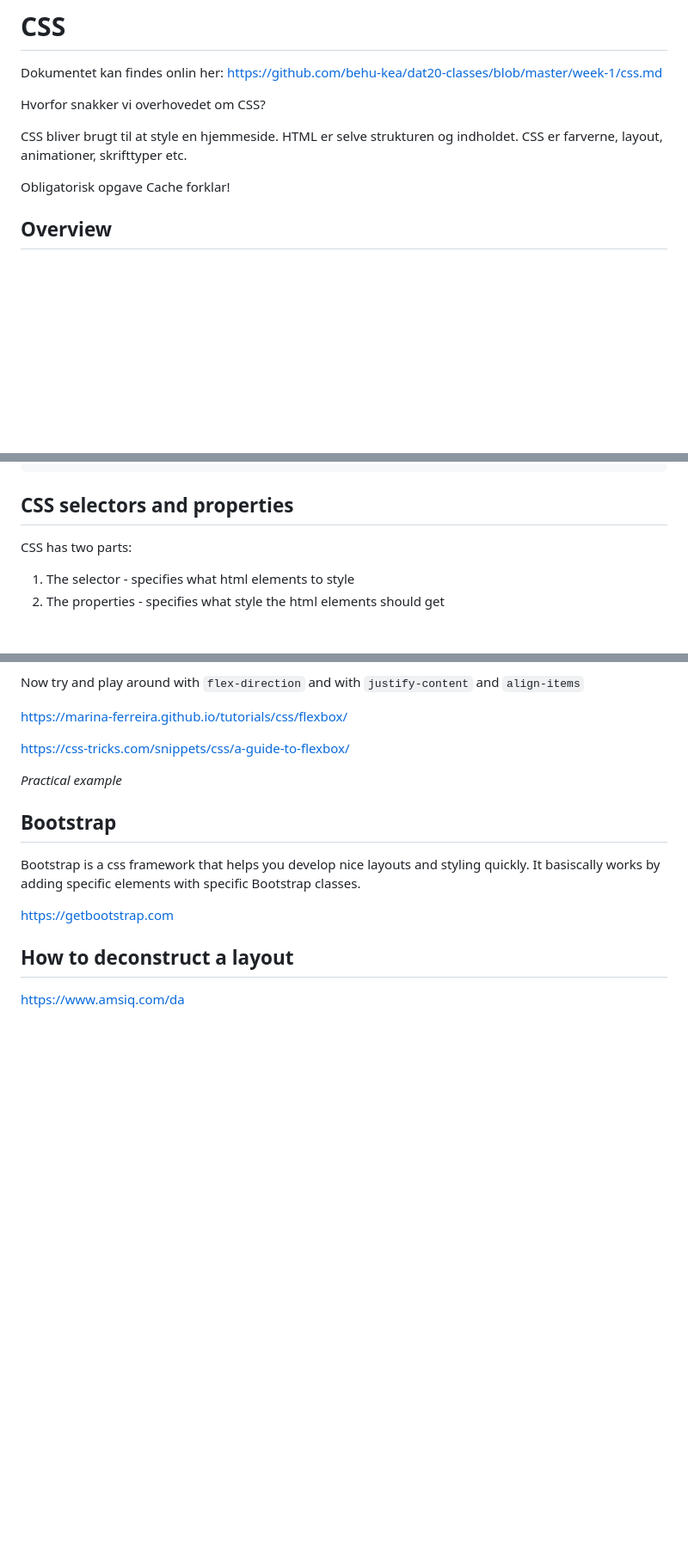
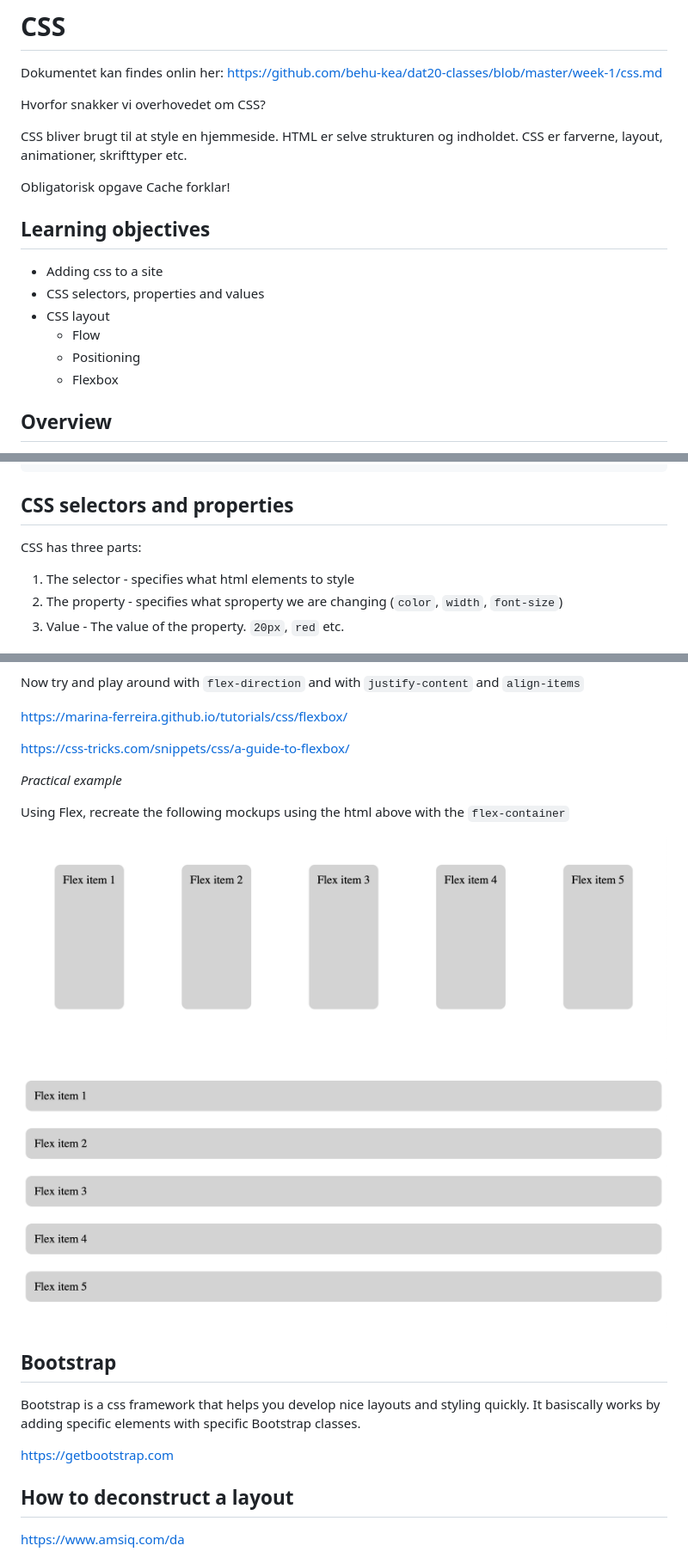
Before and after one commit to behu-kea/dat20-classes, a Markdown page: week-1/css.md, 3 parts joined by grey strips. Shown: that part at 86% size. Drawn GitHub-style; pictures changed too: week-1/assets/flex-mockup-1.png (added), week-1/assets/flex-mockup-2.png (added); blank space fills up the shorter version.

```diff
--- a/week-1/css.md
+++ b/week-1/css.md
@@ -9,6 +9,17 @@ CSS bliver brugt til at style en hjemmeside. HTML er selve strukturen og indhold
 
 
 Obligatorisk opgave Cache forklar!
+
+
+
+## Learning objectives
+
+- Adding css to a site
+- CSS selectors, properties and values
+- CSS layout
+  - Flow
+  - Positioning
+  - Flexbox
 
 
 
@@ -59,14 +70,11 @@ Create a css file. Fx `main.css`. To add the css to your html, add this line in
 
 ## CSS selectors and properties
 
-
-
-
-
-CSS has two parts:
+CSS has three parts:
 
 1. The selector - specifies what html elements to style
-2. The properties - specifies what style the html elements should get
+2. The property - specifies what sproperty we are changing (`color`, `width`, `font-size`)
+3. Value - The value of the property. `20px`, `red` etc.
 
 ![Screenshot 2021-02-16 at 09.44.34](./assets/css-rule.png)
 
@@ -331,7 +363,15 @@ https://marina-ferreira.github.io/tutorials/css/flexbox/
 
 https://css-tricks.com/snippets/css/a-guide-to-flexbox/
 
+
+
 *Practical example*
+
+Using Flex, recreate the following mockups using the html above with the `flex-container`
+
+![Screenshot 2021-02-17 at 14.33.03](./assets/flex-mockup-1.png)
+
+![Screenshot 2021-02-17 at 14.35.33](./assets/flex-mockup-2.png)
 
 
 
```
Also changed, not shown: other parts of week-1/css.md (+38 -14 lines).
